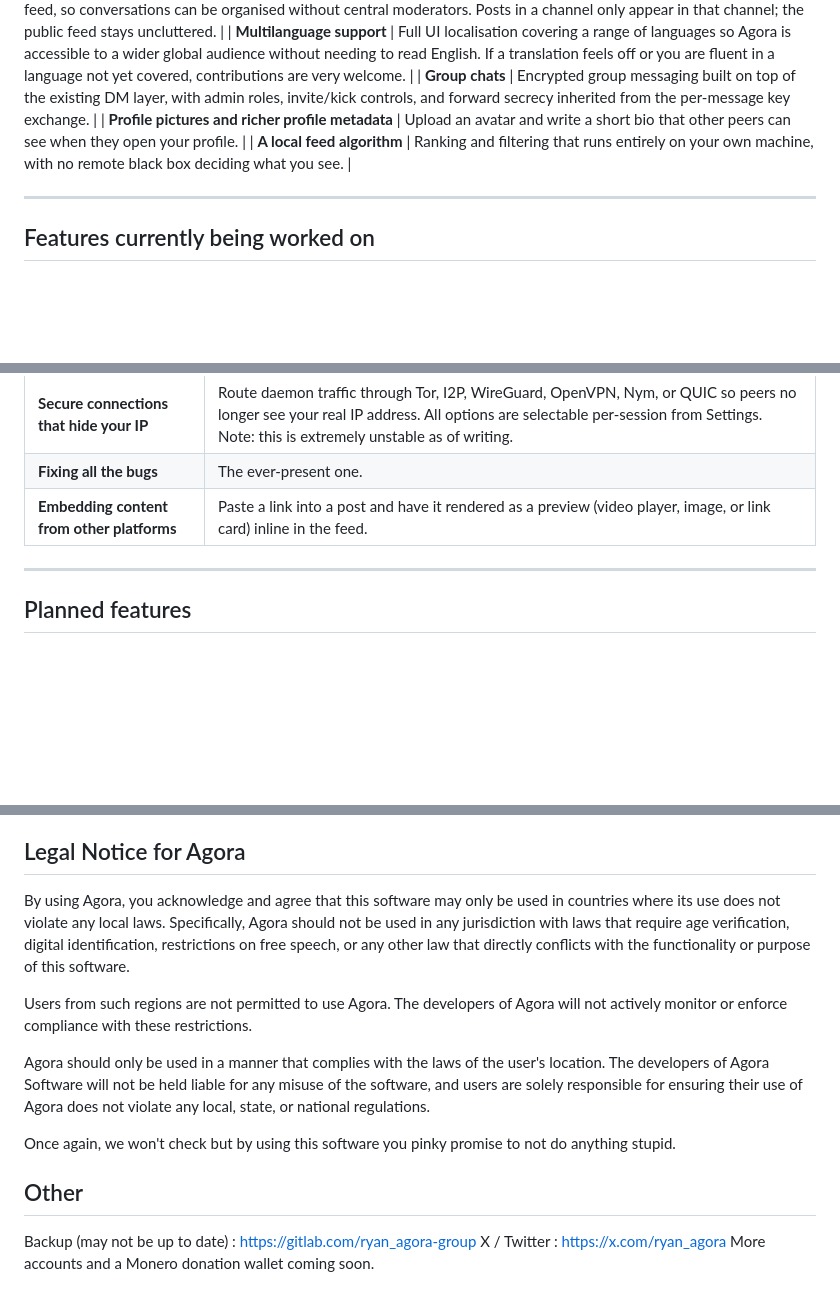
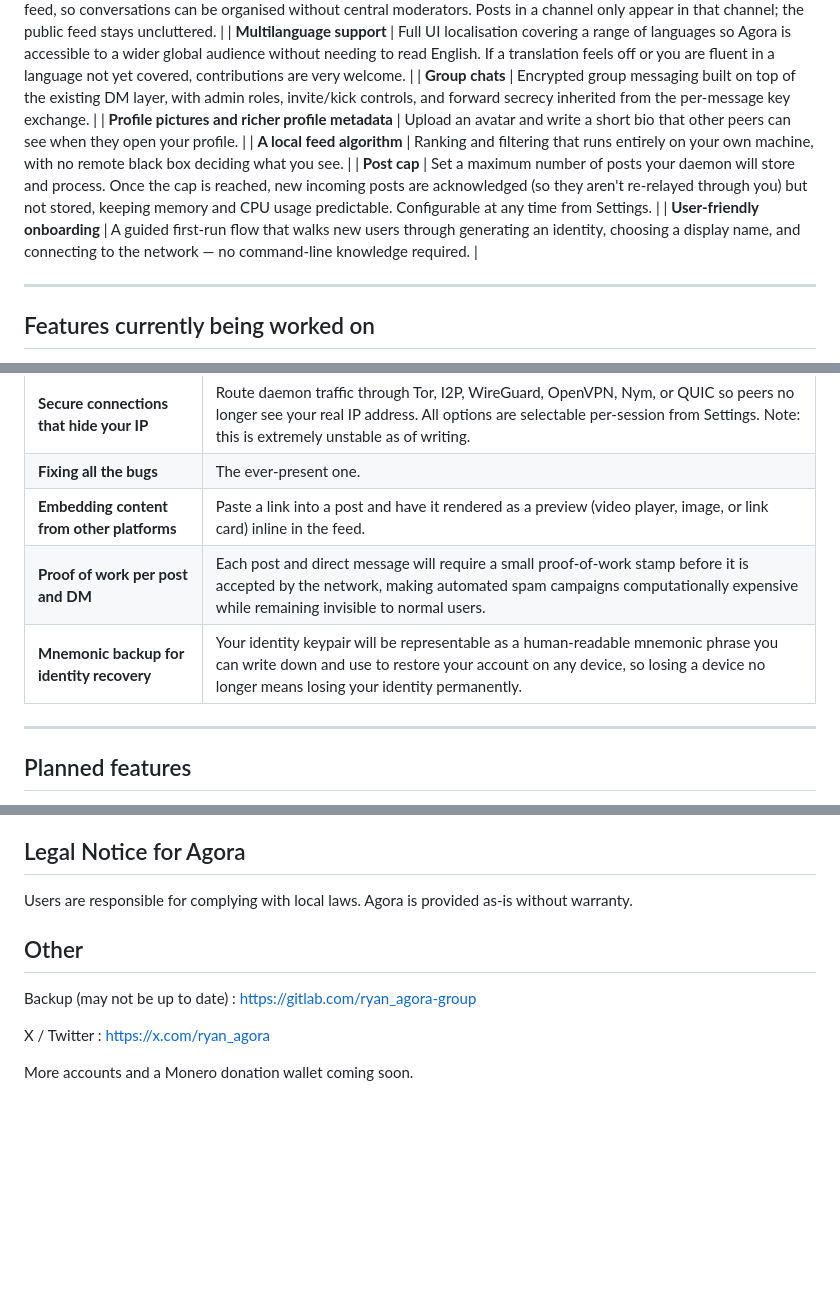
Before and after one commit to agoratalk/agora, a Markdown page: README.md, 3 parts joined by grey strips. Rendered like a GitHub page; blank space fills up the shorter version.

```diff
--- a/README.md
+++ b/README.md
@@ -182,6 +202,8 @@ Those features are currently working but they can and will be improved.
 | **Group chats** | Encrypted group messaging built on top of the existing DM layer, with admin roles, invite/kick controls, and forward secrecy inherited from the per-message key exchange. |
 | **Profile pictures and richer profile metadata** | Upload an avatar and write a short bio that other peers can see when they open your profile. |
 | **A local feed algorithm** | Ranking and filtering that runs entirely on your own machine, with no remote black box deciding what you see. |
+| **Post cap** | Set a maximum number of posts your daemon will store and process. Once the cap is reached, new incoming posts are acknowledged (so they aren't re-relayed through you) but not stored, keeping memory and CPU usage predictable. Configurable at any time from Settings. |
+| **User-friendly onboarding** | A guided first-run flow that walks new users through generating an identity, choosing a display name, and connecting to the network — no command-line knowledge required. |
 
 ---
 
@@ -194,6 +216,8 @@ Everything in this list is actively being worked on right now.
 | **Secure connections that hide your IP** | Route daemon traffic through Tor, I2P, WireGuard, OpenVPN, Nym, or QUIC so peers no longer see your real IP address. All options are selectable per-session from Settings. Note: this is extremely unstable as of writing. |
 | **Fixing all the bugs** | The ever-present one. |
 | **Embedding content from other platforms** | Paste a link into a post and have it rendered as a preview (video player, image, or link card) inline in the feed. |
+| **Proof of work per post and DM** | Each post and direct message will require a small proof-of-work stamp before it is accepted by the network, making automated spam campaigns computationally expensive while remaining invisible to normal users. |
+| **Mnemonic backup for identity recovery** | Your identity keypair will be representable as a human-readable mnemonic phrase you can write down and use to restore your account on any device, so losing a device no longer means losing your identity permanently. |
 
 
 ---
@@ -223,16 +247,13 @@ issue, or bit of testing moves things forward faster than I can alone.
 
 ## Legal Notice for Agora
 
-By using Agora, you acknowledge and agree that this software may only be used in countries where its use does not violate any local laws. Specifically, Agora should not be used in any jurisdiction with laws that require age verification, digital identification, restrictions on free speech, or any other law that directly conflicts with the functionality or purpose of this software.
-
-Users from such regions are not permitted to use Agora. The developers of Agora will not actively monitor or enforce compliance with these restrictions.
-
-Agora should only be used in a manner that complies with the laws of the user's location. The developers of Agora Software will not be held liable for any misuse of the software, and users are solely responsible for ensuring their use of Agora does not violate any local, state, or national regulations.
-
-Once again, we won't check but by using this software you pinky promise to not do anything stupid.
+Users are responsible for complying with local laws.
+Agora is provided as-is without warranty.
 
 ## Other
 
 Backup (may not be up to date) : https://gitlab.com/ryan_agora-group
+
 X / Twitter : https://x.com/ryan_agora
+
 More accounts and a Monero donation wallet coming soon.
```
Also changed, not shown: other parts of README.md (+35 -15 lines), ARCHITECTURE.md (added, +414 -0 lines).
